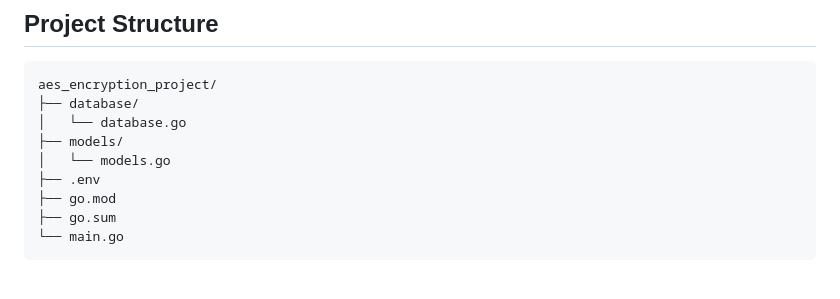
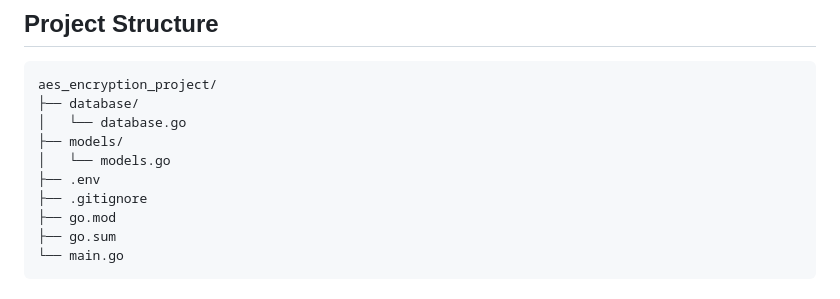
Before and after one commit to ibilalkayy/small-projects, a Markdown page: aes-256/README.md, the part around the change. Rendered like a GitHub page.

```diff
--- a/aes-256/README.md
+++ b/aes-256/README.md
@@ -26,6 +26,7 @@ aes_encryption_project/
 ├── models/
 │   └── models.go
 ├── .env
+├── .gitignore
 ├── go.mod
 ├── go.sum
 └── main.go
```
